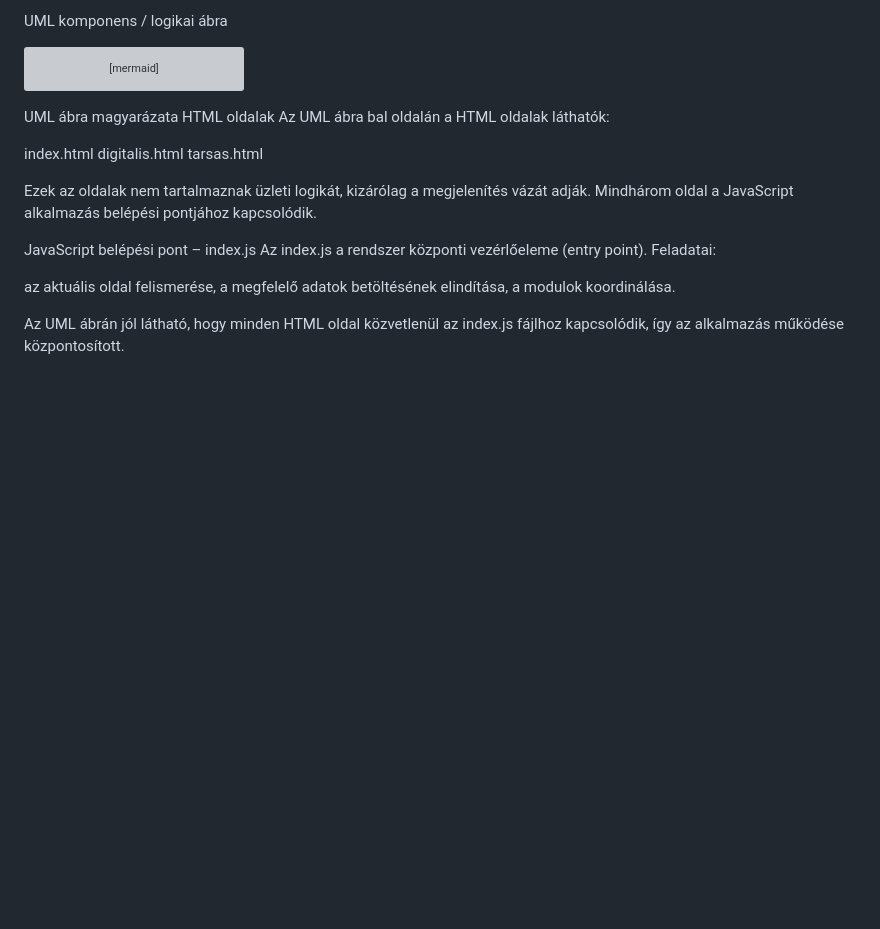
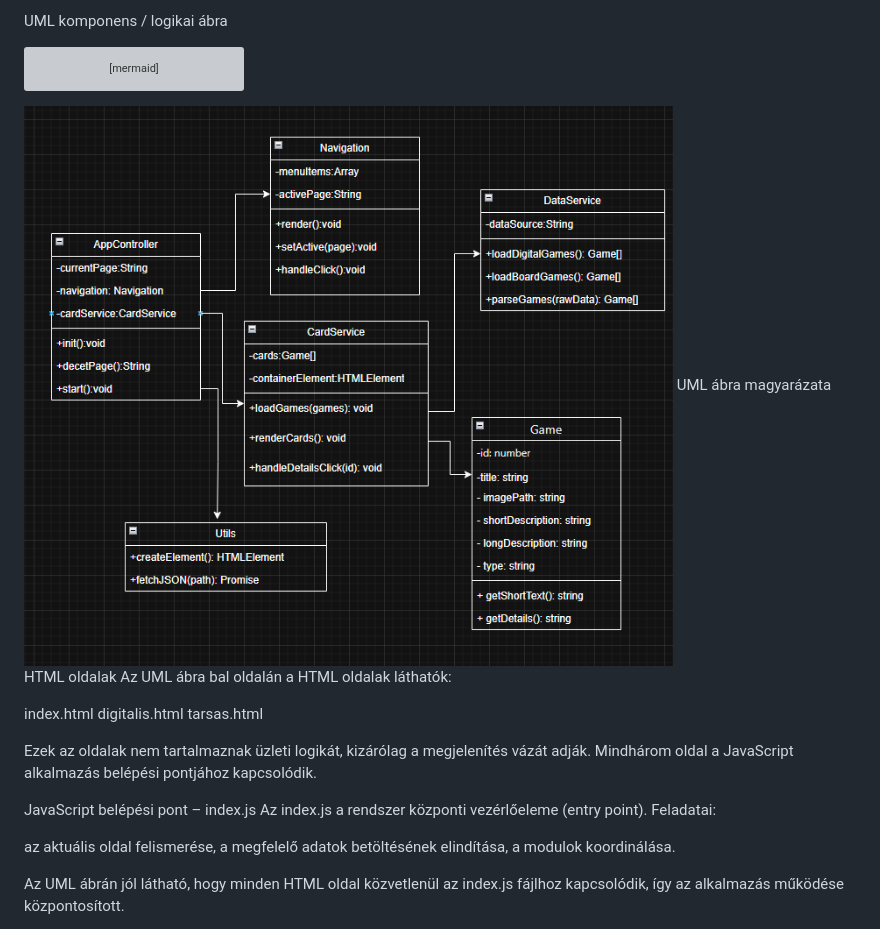
Before and after one commit to wolfstons/Komplex_csoport_projekt, a Markdown page: README.md, the part around the change. Rendered like a GitHub page; blank space fills up the shorter version; grey boxes are pictures that could not be loaded.

Commit message:
Add UML diagram to README
Added UML diagram image to README for better understanding.

````diff
--- a/README.md
+++ b/README.md
@@ -217,7 +217,7 @@ index_js --> UtilsModule
 CardModule --> digitalis_json
 CardModule --> tarsas_json
 ```
-
+![UML ábra](./assets/images/kozos/UML.png)
 UML ábra magyarázata
 HTML oldalak
 Az UML ábra bal oldalán a HTML oldalak láthatók:
````
